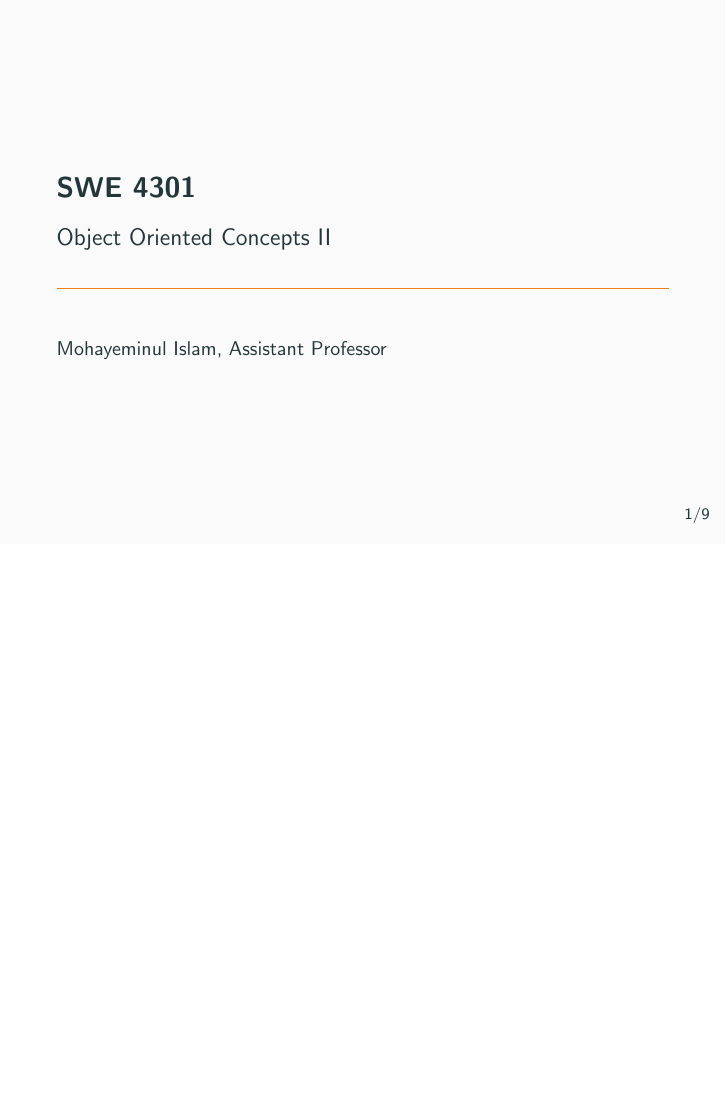
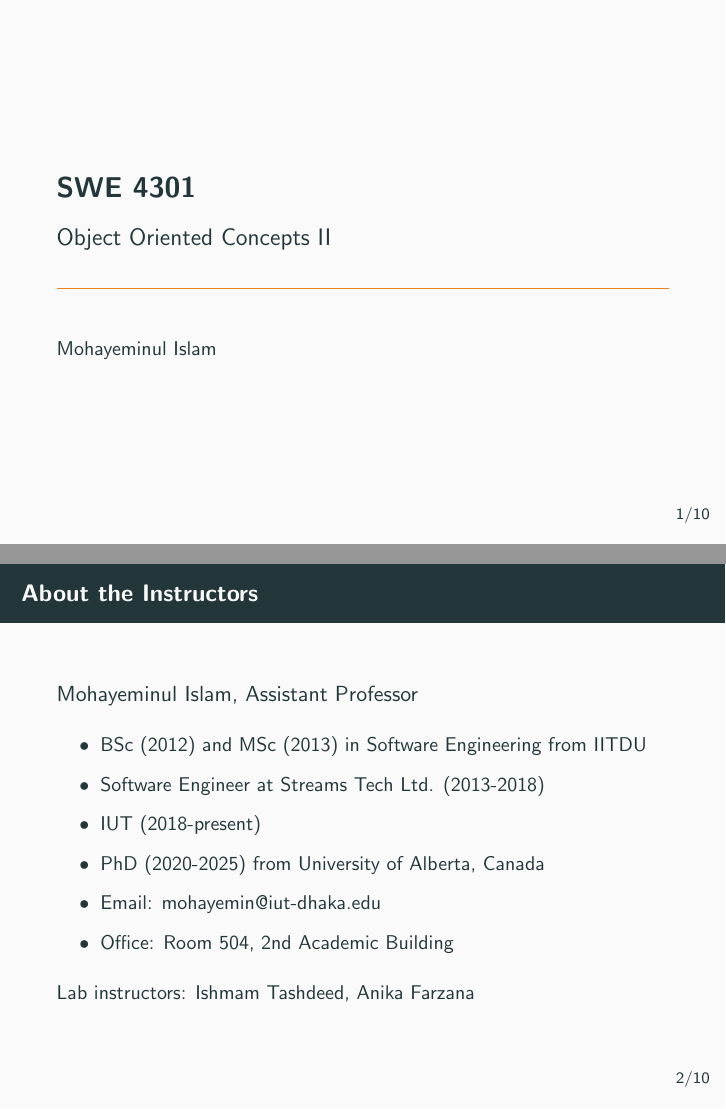
Before and after one commit to mohayemin/ooc-II-2026, LaTeX slides (slides/main.tex, which reads slides/about-instructor.tex): page 1 of 14 before the commit and pages 1 and 2 of 15 after it, the two joined at a grey line, the shorter picture padded with empty space. Compiled offline with pdfLaTeX.

Commit message:
introduce instructors

```diff
--- /dev/null
+++ b/slides/about-instructor.tex
@@ -0,0 +1,14 @@
+\begin{frame}{About the Instructors}
+    Mohayeminul Islam, Assistant Professor
+    \small
+    \begin{itemize}
+        \item BSc (2012) and MSc (2013) in Software Engineering from IITDU
+        \item Software Engineer at Streams Tech Ltd. (2013-2018)
+        \item IUT (2018-present)
+        \item PhD (2020-2025) from University of Alberta, Canada
+        \item Email: mohayemin@iut-dhaka.edu
+        \item Office: Room 504, 2nd Academic Building
+    \end{itemize}
+
+    Lab instructors: Ishmam Tashdeed, Anika Farzana
+\end{frame}
--- a/slides/main.tex
+++ b/slides/main.tex
@@ -8,7 +8,7 @@
 
 \title{SWE 4301}
 \subtitle{Object Oriented Concepts II}
-\author{Mohayeminul Islam, Assistant Professor}
+\author{Mohayeminul Islam}
 \date{}
 
 
@@ -19,6 +19,7 @@
 \end{frame}
 
 
+\input{about-instructor.tex}
 \input{what-is-this-course-about.tex}
 \input{prerequisites.tex}
 \input{course-outline.tex}
```
